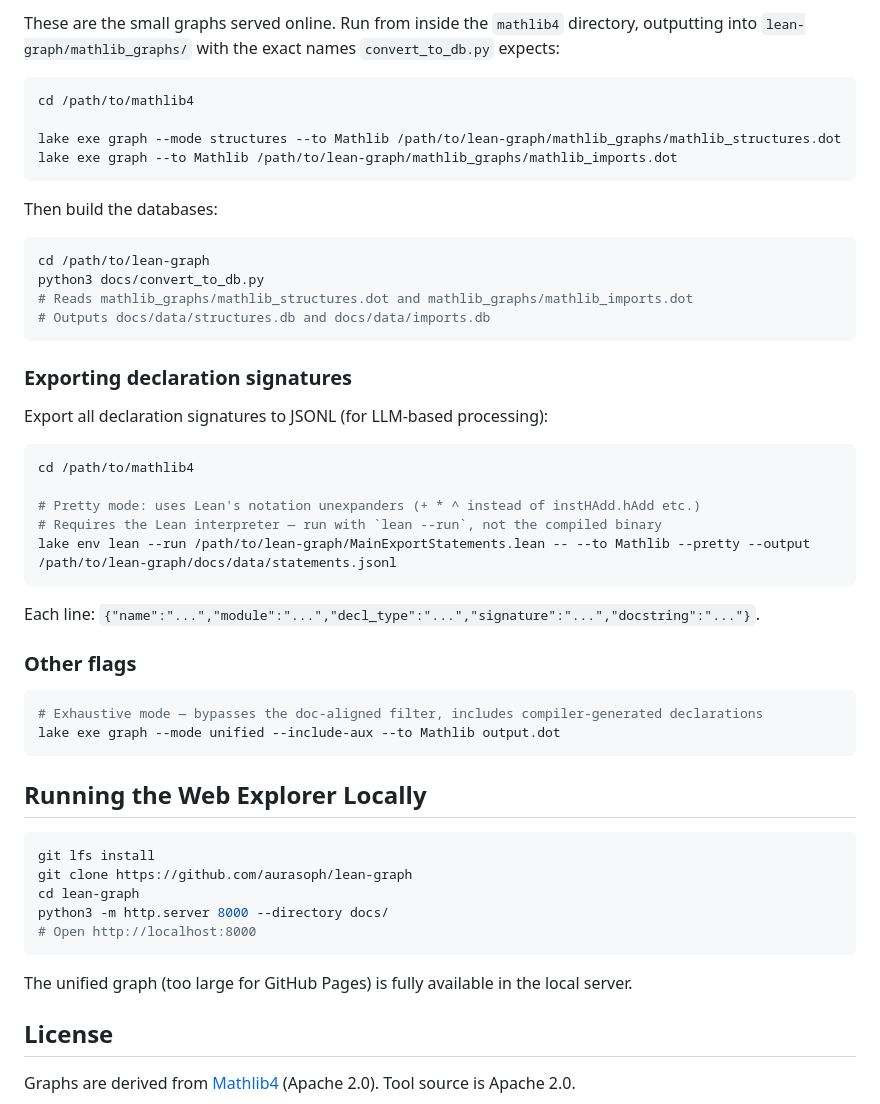
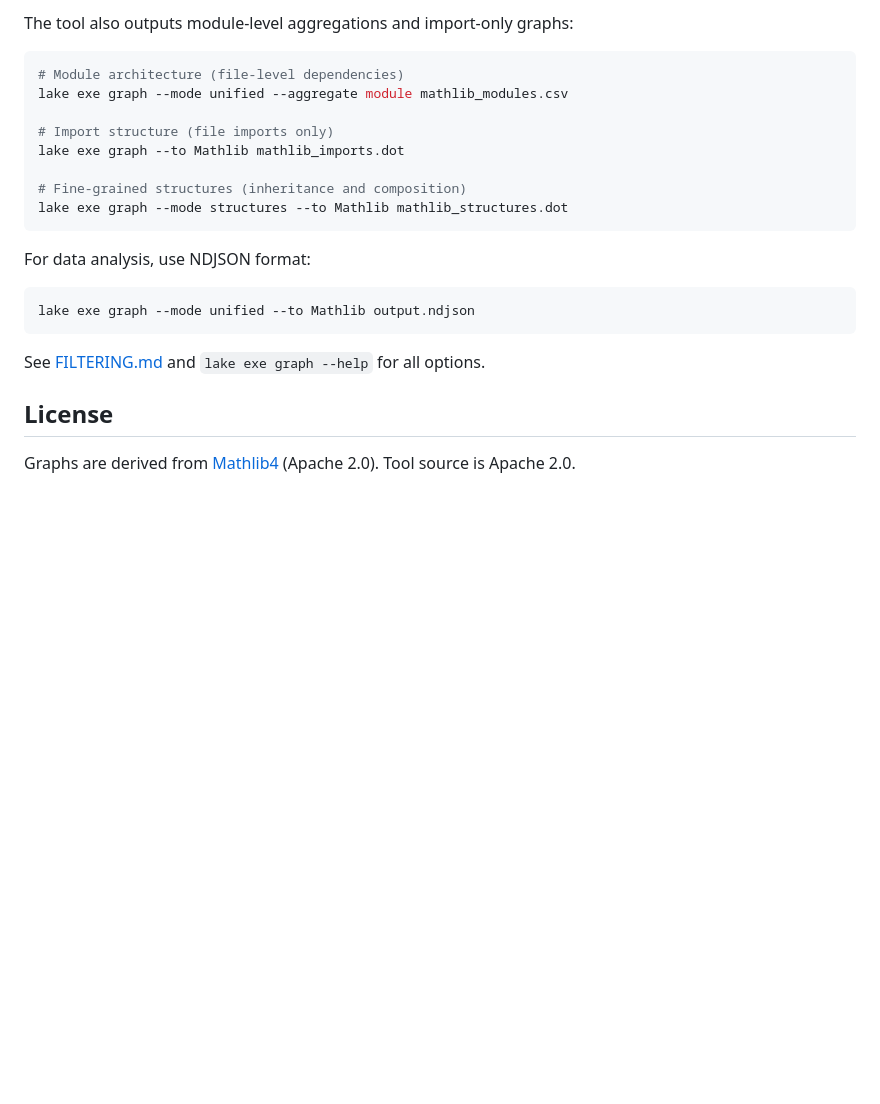
Before and after one commit to aurasoph/lean-graph, a Markdown page: README.md, the part around one of its changes. GitHub-like rendering; blank space fills up the shorter version.

````diff
--- a/README.md
+++ b/README.md
@@ -170,54 +97,24 @@ lake exe graph --mode unified --edge-types proof,sig,extends --to Mathlib output
 
-These are the small graphs served online. Run from inside the `mathlib4` directory, outputting into `lean-graph/mathlib_graphs/` with the exact names `convert_to_db.py` expects:
+The tool also outputs module-level aggregations and import-only graphs:
 
 ```bash
-cd /path/to/mathlib4
+# Module architecture (file-level dependencies)
+lake exe graph --mode unified --aggregate module mathlib_modules.csv
 
-lake exe graph --mode structures --to Mathlib /path/to/lean-graph/mathlib_graphs/mathlib_structures.dot
-lake exe graph --to Mathlib /path/to/lean-graph/mathlib_graphs/mathlib_imports.dot
+# Import structure (file imports only)
+lake exe graph --to Mathlib mathlib_imports.dot
+
+# Fine-grained structures (inheritance and composition)
+lake exe graph --mode structures --to Mathlib mathlib_structures.dot
 ```
 
-Then build the databases:
+For data analysis, use NDJSON format:
 
 ```bash
-cd /path/to/lean-graph
-python3 docs/convert_to_db.py
-# Reads mathlib_graphs/mathlib_structures.dot and mathlib_graphs/mathlib_imports.dot
-# Outputs docs/data/structures.db and docs/data/imports.db
+lake exe graph --mode unified --to Mathlib output.ndjson
 ```
 
-### Exporting declaration signatures
-
-Export all declaration signatures to JSONL (for LLM-based processing):
-
-```bash
-cd /path/to/mathlib4
-
-# Pretty mode: uses Lean's notation unexpanders (+ * ^ instead of instHAdd.hAdd etc.)
-# Requires the Lean interpreter — run with `lean --run`, not the compiled binary
-lake env lean --run /path/to/lean-graph/MainExportStatements.lean -- --to Mathlib --pretty --output /path/to/lean-graph/docs/data/statements.jsonl
-```
-
-Each line: `{"name":"...","module":"...","decl_type":"...","signature":"...","docstring":"..."}`.
-
-### Other flags
-
-```bash
-# Exhaustive mode — bypasses the doc-aligned filter, includes compiler-generated declarations
-lake exe graph --mode unified --include-aux --to Mathlib output.dot
-```
-
-## Running the Web Explorer Locally
-
-```bash
-git lfs install
-git clone https://github.com/aurasoph/lean-graph
-cd lean-graph
-python3 -m http.server 8000 --directory docs/
-# Open http://localhost:8000
-```
-
-The unified graph (too large for GitHub Pages) is fully available in the local server.
+See [FILTERING.md](FILTERING.md) and `lake exe graph --help` for all options.
 
 ## License
 
````
Also changed, not shown: other parts of README.md (+53 -126 lines).
